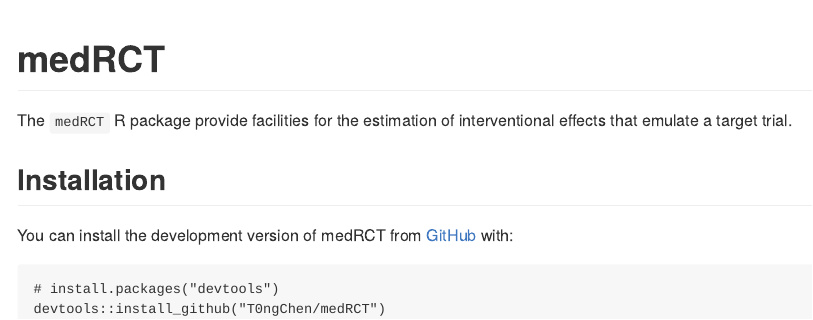
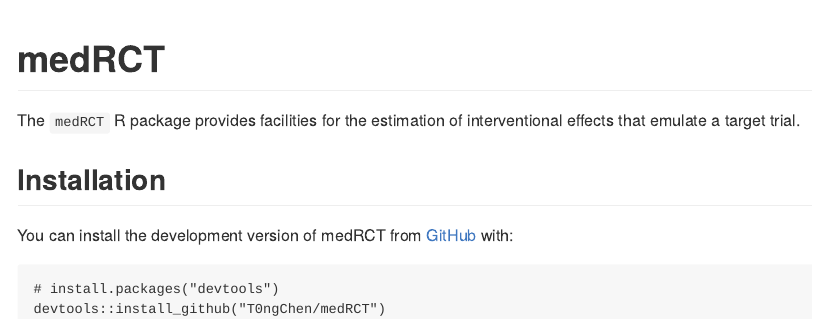
Before and after one commit to T0ngChen/medRCT, an R Markdown document (README.Rmd): the page in a window 1100 px wide, from its top. The pictures show the output file README.md that the author committed with the source, drawn offline in the style of GitHub; badge pictures from the web are left out.

Commit message:
update function descriptions

```diff
--- a/README.Rmd
+++ b/README.Rmd
@@ -19,7 +19,7 @@ knitr::opts_chunk$set(
 [![MIT license](http://img.shields.io/badge/license-MIT-brightgreen.svg)](http://opensource.org/licenses/MIT)
 <!-- badges: end -->
 
-The `medRCT` R package provide facilities for the estimation of interventional effects that emulate a target trial.
+The `medRCT` R package provides facilities for the estimation of interventional effects that emulate a target trial.
 
 ## Installation
 
```
Also changed, not shown: R/medRCT.R (+1 -1 lines), R/utils.R (+1 -1 lines), README.md, 2 other files.
